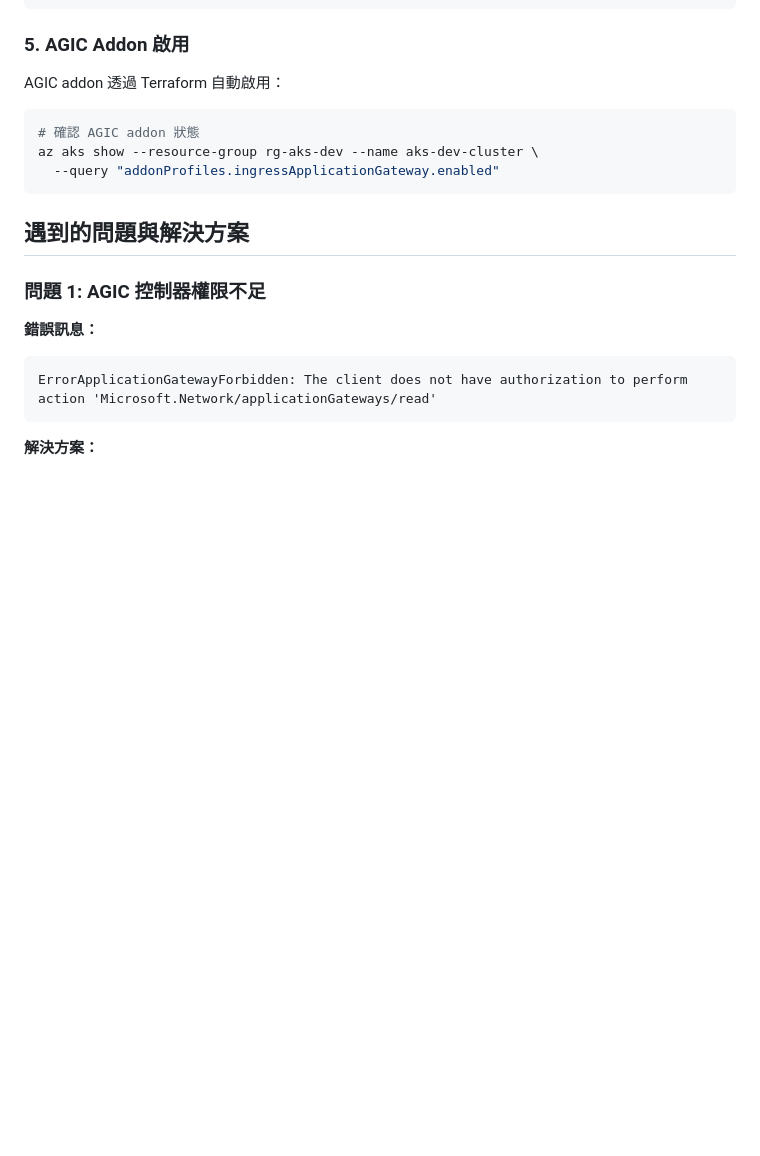
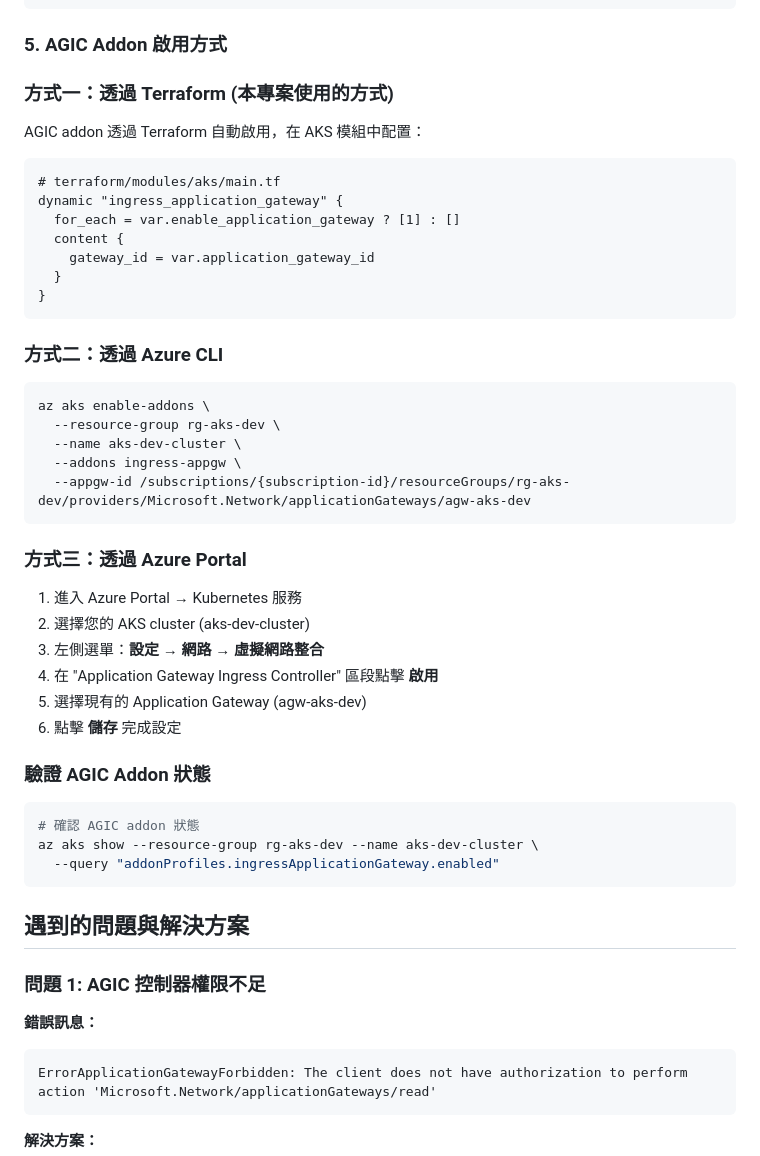
Before and after one commit to yk-cheng/AKS-create, a Markdown page: docs/AGIC-Implementation-Guide.md, the part around the change. Drawn GitHub-style; blank space fills up the shorter version.

Commit message:
docs: Update AGIC activation method via Azure Portal
Correct the Azure Portal activation path for AGIC addon:
- Location: AKS → 設定 → 網路 → 虛擬網路整合
- Add comprehensive step-by-step instructions for Portal activation
- Reorganize AGIC activation methods section for clarity
- Include all three activation methods: Terraform, CLI, and Portal

Thanks for the correction on the exact Portal navigation path.

🤖 Generated with [Claude Code](https://claude.ai/code)

Co-Authored-By: Claude <noreply@anthropic.com>

````diff
--- a/docs/AGIC-Implementation-Guide.md
+++ b/docs/AGIC-Implementation-Guide.md
@@ -250,10 +250,38 @@ spec:
               number: 80
 ```
 
-### 5. AGIC Addon 啟用
+### 5. AGIC Addon 啟用方式
 
-AGIC addon 透過 Terraform 自動啟用：
+### 方式一：透過 Terraform (本專案使用的方式)
+AGIC addon 透過 Terraform 自動啟用，在 AKS 模組中配置：
+```hcl
+# terraform/modules/aks/main.tf
+dynamic "ingress_application_gateway" {
+  for_each = var.enable_application_gateway ? [1] : []
+  content {
+    gateway_id = var.application_gateway_id
+  }
+}
+```
 
+### 方式二：透過 Azure CLI
+```bash
+az aks enable-addons \
+  --resource-group rg-aks-dev \
+  --name aks-dev-cluster \
+  --addons ingress-appgw \
+  --appgw-id /subscriptions/{subscription-id}/resourceGroups/rg-aks-dev/providers/Microsoft.Network/applicationGateways/agw-aks-dev
+```
+
+### 方式三：透過 Azure Portal
+1. 進入 Azure Portal → Kubernetes 服務
+2. 選擇您的 AKS cluster (aks-dev-cluster)
+3. 左側選單：**設定** → **網路** → **虛擬網路整合**
+4. 在 "Application Gateway Ingress Controller" 區段點擊 **啟用**
+5. 選擇現有的 Application Gateway (agw-aks-dev)
+6. 點擊 **儲存** 完成設定
+
+### 驗證 AGIC Addon 狀態
 ```bash
 # 確認 AGIC addon 狀態
 az aks show --resource-group rg-aks-dev --name aks-dev-cluster \
````
